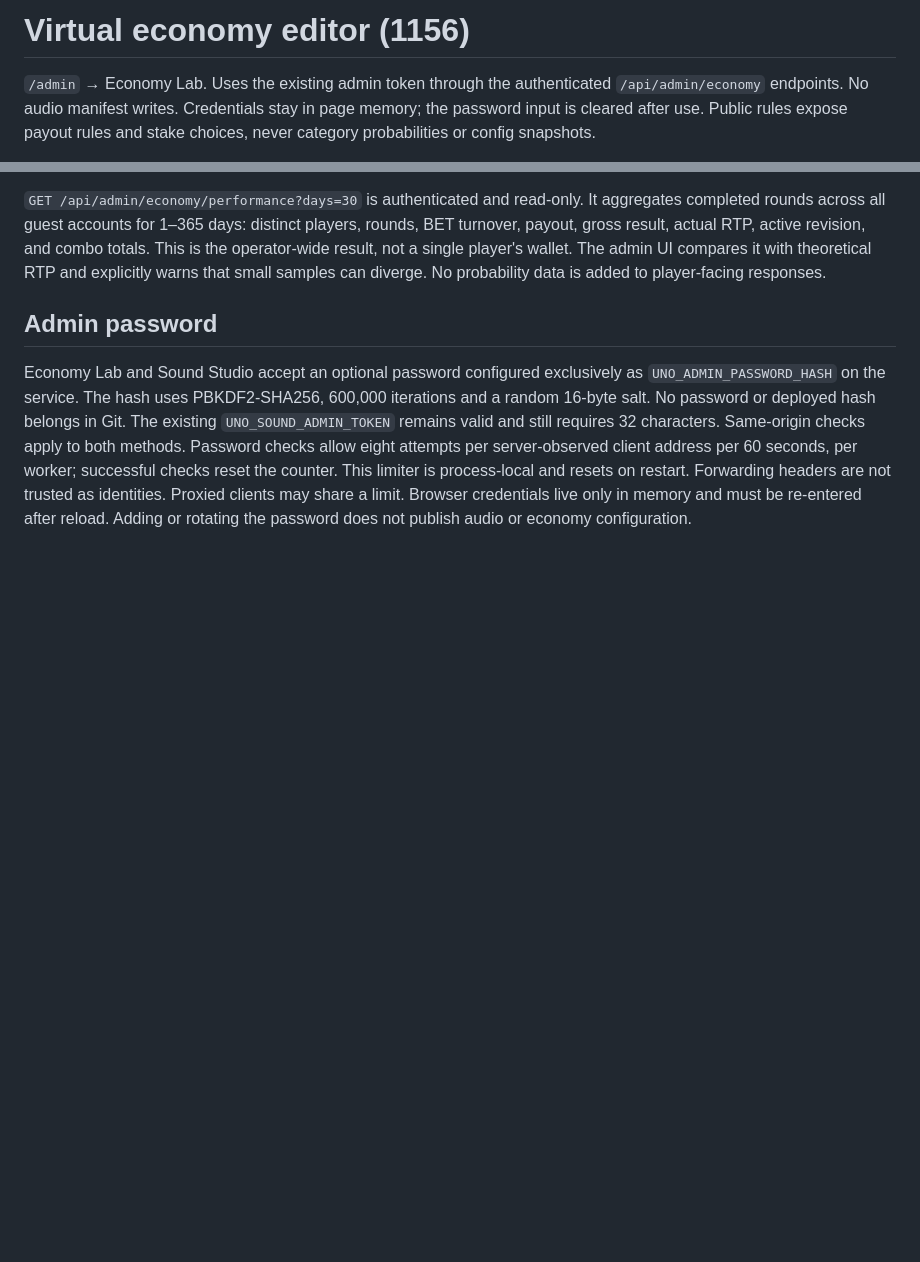
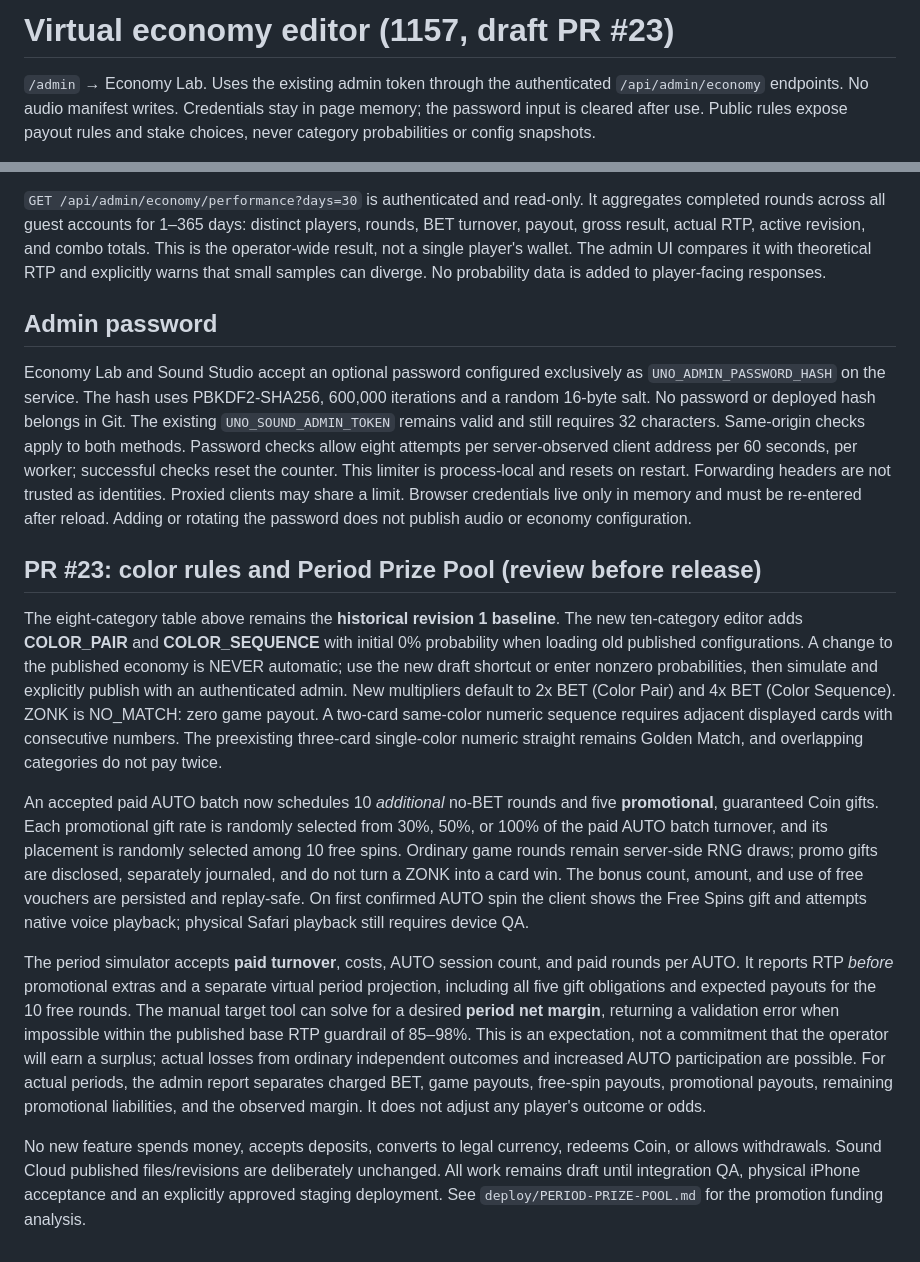
Before and after one commit to 9dbit/uno-luck, a Markdown page: deploy/ECONOMY-LAB.md, 2 parts joined by grey strips. GitHub-like rendering; blank space fills up the shorter version.

Commit message:
docs: update Economy Lab rules and explain period prize-pool liabilities

```diff
--- a/deploy/ECONOMY-LAB.md
+++ b/deploy/ECONOMY-LAB.md
@@ -1,4 +1,4 @@
-# Virtual economy editor (1156)
+# Virtual economy editor (1157, draft PR #23)
 
 `/admin` → Economy Lab. Uses the existing admin token through the authenticated
 `/api/admin/economy` endpoints. No audio manifest writes. Credentials stay in
@@ -103,3 +103,44 @@ the counter. This limiter is process-local and resets on restart. Forwarding
 headers are not trusted as identities. Proxied clients may share a limit.
 Browser credentials live only in memory and must be re-entered after reload.
 Adding or rotating the password does not publish audio or economy configuration.
+
+## PR #23: color rules and Period Prize Pool (review before release)
+
+The eight-category table above remains the **historical revision 1 baseline**.
+The new ten-category editor adds **COLOR_PAIR** and **COLOR_SEQUENCE** with
+initial 0% probability when loading old published configurations. A change to
+the published economy is NEVER automatic; use the new draft shortcut or enter
+nonzero probabilities, then simulate and explicitly publish with an authenticated
+admin. New multipliers default to 2x BET (Color Pair) and 4x BET (Color Sequence).
+ZONK is NO_MATCH: zero game payout. A two-card same-color numeric sequence
+requires adjacent displayed cards with consecutive numbers. The preexisting
+three-card single-color numeric straight remains Golden Match, and overlapping
+categories do not pay twice.
+
+An accepted paid AUTO batch now schedules 10 *additional* no-BET rounds and
+five **promotional**, guaranteed Coin gifts. Each promotional gift rate is
+randomly selected from 30%, 50%, or 100% of the paid AUTO batch turnover, and
+its placement is randomly selected among 10 free spins. Ordinary game rounds
+remain server-side RNG draws; promo gifts are disclosed, separately journaled,
+and do not turn a ZONK into a card win. The bonus count, amount, and use of
+free vouchers are persisted and replay-safe. On first confirmed AUTO spin the
+client shows the Free Spins gift and attempts native voice playback; physical
+Safari playback still requires device QA.
+
+The period simulator accepts **paid turnover**, costs, AUTO session count,
+and paid rounds per AUTO. It reports RTP *before* promotional extras and a
+separate virtual period projection, including all five gift obligations and
+expected payouts for the 10 free rounds. The manual target tool can solve for
+a desired **period net margin**, returning a validation error when impossible
+within the published base RTP guardrail of 85–98%. This is an expectation,
+not a commitment that the operator will earn a surplus; actual losses from
+ordinary independent outcomes and increased AUTO participation are possible.
+For actual periods, the admin report separates charged BET, game payouts,
+free-spin payouts, promotional payouts, remaining promotional liabilities,
+and the observed margin. It does not adjust any player's outcome or odds.
+
+No new feature spends money, accepts deposits, converts to legal currency,
+redeems Coin, or allows withdrawals. Sound Cloud published files/revisions
+are deliberately unchanged. All work remains draft until integration QA,
+physical iPhone acceptance and an explicitly approved staging deployment.
+See `deploy/PERIOD-PRIZE-POOL.md` for the promotion funding analysis.
```
